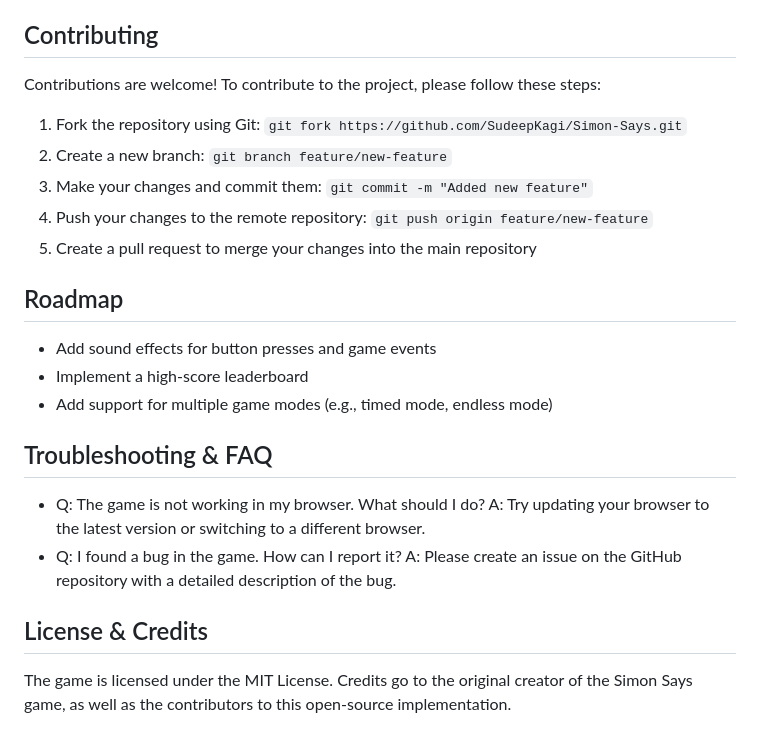
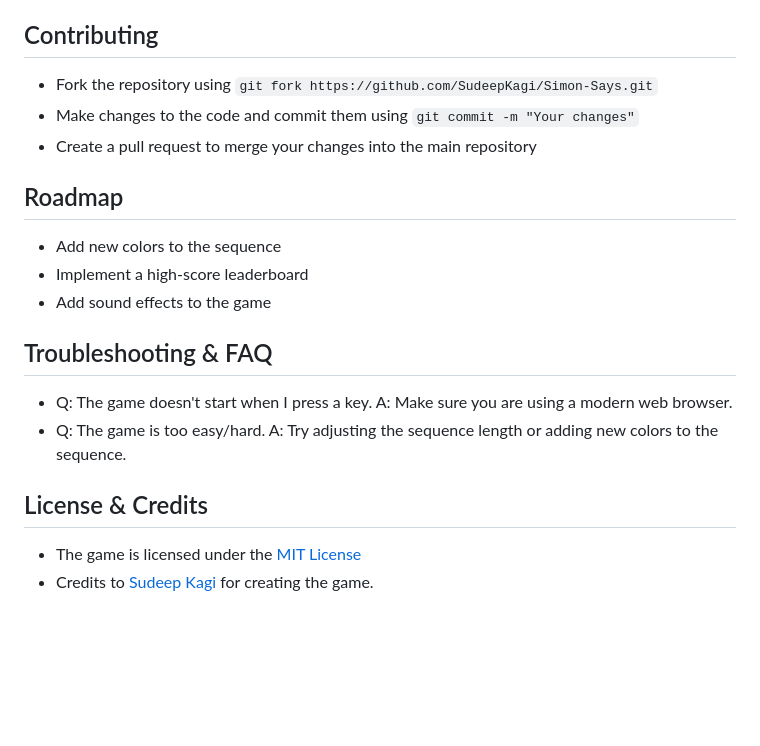
Before and after one commit to SudeepKagi/Simon-Says, a Markdown page: README.md, the part around one of its changes. GitHub-like rendering; blank space fills up the shorter version.

```diff
--- a/README.md
+++ b/README.md
@@ -104,27 +101,22 @@ To deploy the game, you can simply upload the `index.html`, `style.css`, and `ap
 
 ## Contributing
 
-Contributions are welcome! To contribute to the project, please follow these steps:
-
-1. Fork the repository using Git: `git fork https://github.com/SudeepKagi/Simon-Says.git`
-2. Create a new branch: `git branch feature/new-feature`
-3. Make your changes and commit them: `git commit -m "Added new feature"`
-4. Push your changes to the remote repository: `git push origin feature/new-feature`
-5. Create a pull request to merge your changes into the main repository
+* Fork the repository using `git fork https://github.com/SudeepKagi/Simon-Says.git`
+* Make changes to the code and commit them using `git commit -m "Your changes"`
+* Create a pull request to merge your changes into the main repository
 
 ## Roadmap
 
-* Add sound effects for button presses and game events
+* Add new colors to the sequence
 * Implement a high-score leaderboard
-* Add support for multiple game modes (e.g., timed mode, endless mode)
+* Add sound effects to the game
 
 ## Troubleshooting & FAQ
 
-* Q: The game is not working in my browser. What should I do?
-A: Try updating your browser to the latest version or switching to a different browser.
-* Q: I found a bug in the game. How can I report it?
-A: Please create an issue on the GitHub repository with a detailed description of the bug.
+* Q: The game doesn't start when I press a key. A: Make sure you are using a modern web browser.
+* Q: The game is too easy/hard. A: Try adjusting the sequence length or adding new colors to the sequence.
 
 ## License & Credits
 
-The game is licensed under the MIT License. Credits go to the original creator of the Simon Says game, as well as the contributors to this open-source implementation.
+* The game is licensed under the [MIT License](https://github.com/SudeepKagi/Simon-Says/blob/main/LICENSE)
+* Credits to [Sudeep Kagi](https://github.com/SudeepKagi) for creating the game.
```
Also changed, not shown: other parts of README.md (+23 -26 lines).
